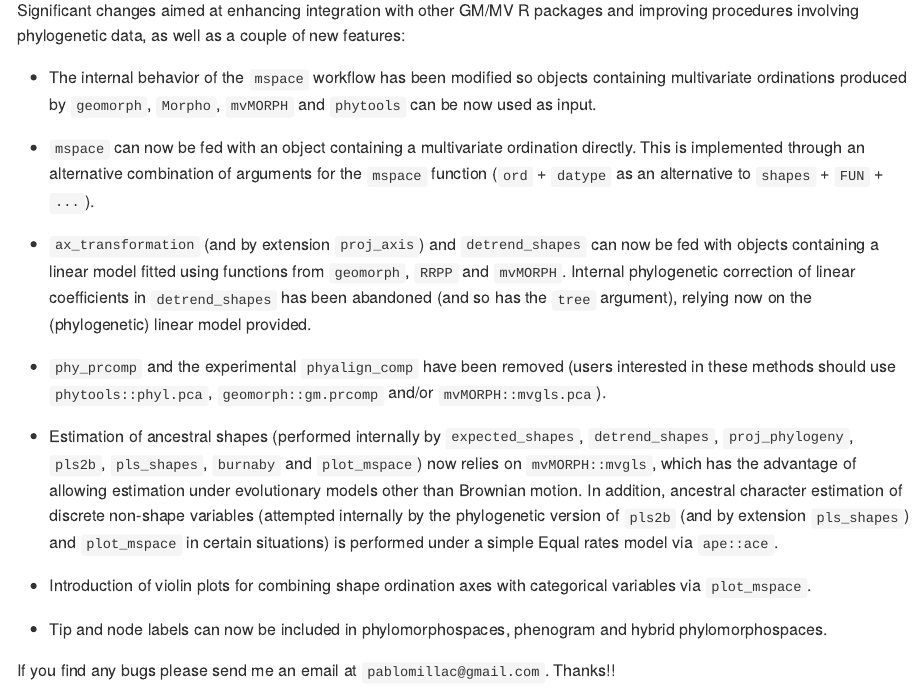
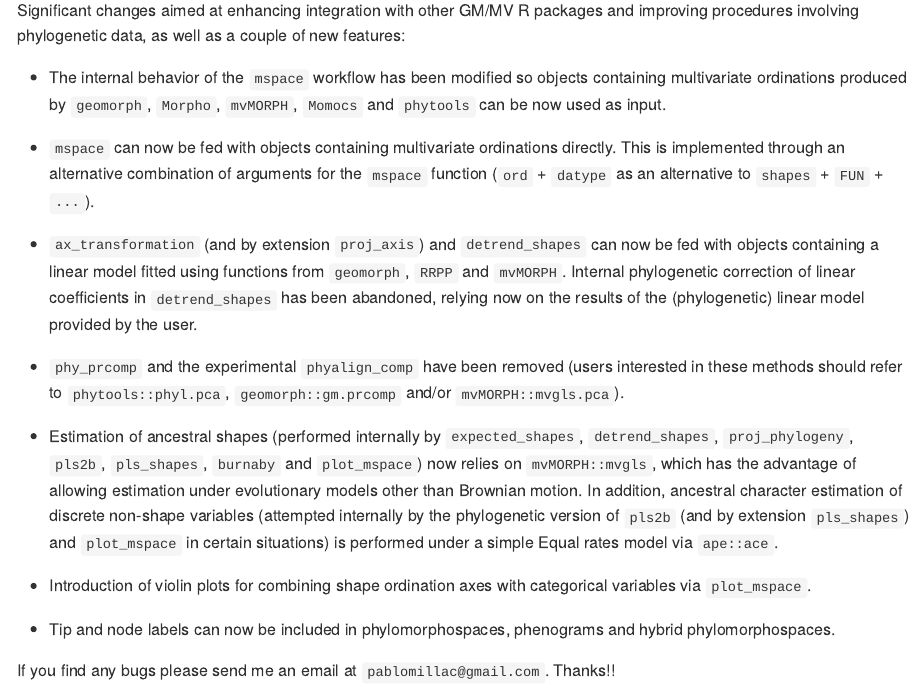
Before and after one commit to millacarmona/morphospace, an R Markdown document (README.Rmd): the page in a window 1100 px wide, from 4600 px down. The pictures show the output file README.md that the author committed with the source, drawn offline in the style of GitHub; badge pictures from the web are left out.

Commit message:
adjusting documentation and README files (checks still passing)

```diff
--- a/README.Rmd
+++ b/README.Rmd
@@ -206,19 +206,19 @@ Aside from working with these types of morphometric data, `morphospace` provides
 
 Significant changes aimed at enhancing integration with other GM/MV R packages and improving procedures involving phylogenetic data, as well as a couple of new features:
 
-- The internal behavior of the `mspace` workflow has been modified so objects containing multivariate ordinations produced by `geomorph`, `Morpho`, `mvMORPH` and `phytools` can be now used as input.
+- The internal behavior of the `mspace` workflow has been modified so objects containing multivariate ordinations produced by `geomorph`, `Morpho`, `mvMORPH`, `Momocs` and `phytools` can be now used as input.
 
-- `mspace` can now be fed with an object containing a multivariate ordination directly. This is implemented through an alternative combination of arguments for the `mspace` function (`ord` + `datype` as an alternative to `shapes` + `FUN` + `...`).
+- `mspace` can now be fed with objects containing multivariate ordinations directly. This is implemented through an alternative combination of arguments for the `mspace` function (`ord` + `datype` as an alternative to `shapes` + `FUN` + `...`).
 
-- `ax_transformation` (and by extension `proj_axis`) and `detrend_shapes` can now be fed with objects containing a linear model fitted using functions from `geomorph`, `RRPP` and `mvMORPH`. Internal phylogenetic correction of linear coefficients in `detrend_shapes` has been abandoned (and so has the `tree` argument), relying now on the (phylogenetic) linear model provided.
+- `ax_transformation` (and by extension `proj_axis`) and `detrend_shapes` can now be fed with objects containing a linear model fitted using functions from `geomorph`, `RRPP` and `mvMORPH`. Internal phylogenetic correction of linear coefficients in `detrend_shapes` has been abandoned, relying now on the results of the (phylogenetic) linear model provided by the user.
 
-- `phy_prcomp` and the experimental `phyalign_comp` have been removed (users interested in these methods should use `phytools::phyl.pca`, `geomorph::gm.prcomp` and/or `mvMORPH::mvgls.pca`).
+- `phy_prcomp` and the experimental `phyalign_comp` have been removed (users interested in these methods should refer to `phytools::phyl.pca`, `geomorph::gm.prcomp` and/or `mvMORPH::mvgls.pca`).
 
 - Estimation of ancestral shapes (performed internally by `expected_shapes`, `detrend_shapes`, `proj_phylogeny`, `pls2b`, `pls_shapes`, `burnaby` and `plot_mspace`) now relies on `mvMORPH::mvgls`, which has the advantage of allowing estimation under evolutionary models other than Brownian motion. In addition, ancestral character estimation of discrete non-shape variables (attempted internally by the phylogenetic version of `pls2b` (and by extension `pls_shapes`) and `plot_mspace` in certain situations) is performed under a simple Equal rates model via `ape::ace`.
 
 - Introduction of violin plots for combining shape ordination axes with categorical variables via `plot_mspace`.
 
-- Tip and node labels can now be included in phylomorphospaces, phenogram and hybrid phylomorphospaces.
+- Tip and node labels can now be included in phylomorphospaces, phenograms and hybrid phylomorphospaces.
 
 
 If you find any bugs please send me an email at `pablomillac@gmail.com`. Thanks!!
```
Also changed, not shown: R/internal_builders.R (+11 -9 lines), R/mspace_workflow.R (+43 -30 lines), R/shapes_operations.R (+20 -24 lines), README.md, 7 other files.
